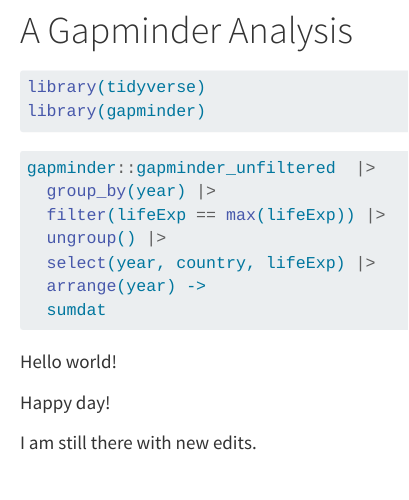
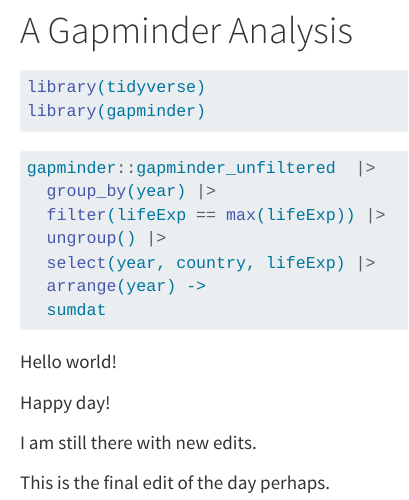
Before and after one commit to nortenmeg/life_exp_3, a Quarto document (LifeExpGapminder.qmd): the page in a window 1100 px wide, from 80 px down. Rendered offline with R 4.5, knitr and Pandoc in place of Quarto, with nearby package versions; the code chunks are not run, so their results and figures are left out.

Commit message:
final edit

```diff
--- a/LifeExpGapminder.qmd
+++ b/LifeExpGapminder.qmd
@@ -26,3 +26,5 @@
 Happy day!
 
 I am still there with new edits.
+
+This is the final edit of the day perhaps.
```
